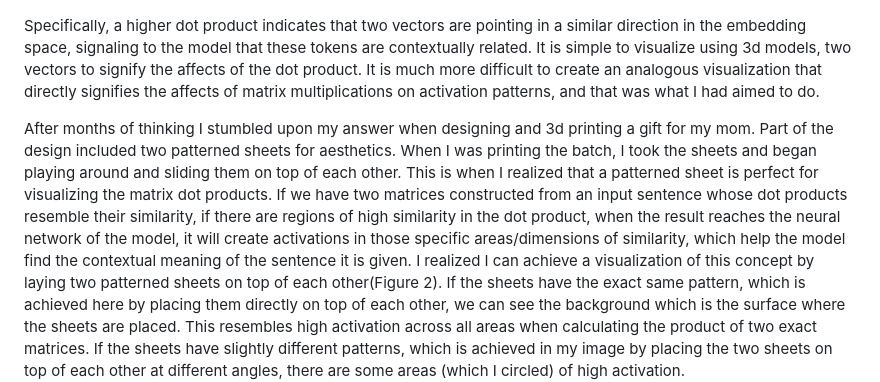
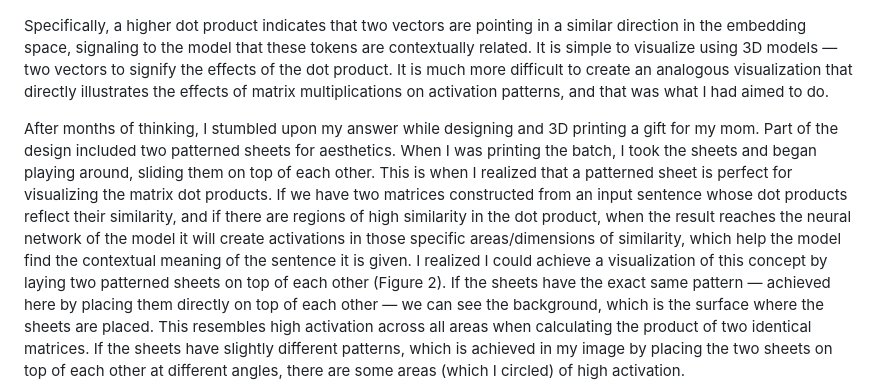
Before and after one commit to arsamadaei/Transformers, a Markdown page: README.md, the part around one of its changes. Rendered like a GitHub page.

```diff
--- a/README.md
+++ b/README.md
@@ -20,10 +20,10 @@ The main method that Google's Transformer model uses to tackle this challenge, i
 The attention mechanism relies on matrix multiplications, which are essentially batches of dot products (Figure 1). In a geometric sense, the dot product acts as a similarity metric that measures the alignment between two vectors.
 ![Figure 1: This is how the attention scores are produced](News/Images/ATM.jpg)
 
-Specifically, a higher dot product indicates that two vectors are pointing in a similar direction in the embedding space, signaling to the model that these tokens are contextually related. It is simple to visualize using 3d models, two vectors to signify the affects of the dot product. It is much more difficult to create an analogous visualization that directly signifies the affects of matrix multiplications on activation patterns, and that was what I had aimed to do.
+Specifically, a higher dot product indicates that two vectors are pointing in a similar direction in the embedding space, signaling to the model that these tokens are contextually related. It is simple to visualize using 3D models — two vectors to signify the effects of the dot product. It is much more difficult to create an analogous visualization that directly illustrates the effects of matrix multiplications on activation patterns, and that was what I had aimed to do.
 
-After months of thinking I stumbled upon my answer when designing and 3d printing a gift for my mom. Part of the design included two patterned sheets for aesthetics. When I was printing the batch, I took the sheets and began playing around and sliding them on top of each other. This is when I realized that a patterned sheet is perfect for visualizing the matrix dot products. If we have two matrices constructed from an input sentence whose dot products resemble their similarity, if there are regions of high similarity in the dot product, when the result reaches the neural network of the model, it will create activations in those specific areas/dimensions of similarity, which help the model find the contextual meaning of the sentence it is given.
-I realized I can achieve a visualization of this concept by laying two patterned sheets on top of each other(Figure 2). If the sheets have the exact same pattern, which is achieved here by placing them directly on top of each other, we can see the background which is the surface where the sheets are placed. This resembles high activation across all areas when calculating the product of two exact matrices.
+After months of thinking, I stumbled upon my answer while designing and 3D printing a gift for my mom. Part of the design included two patterned sheets for aesthetics. When I was printing the batch, I took the sheets and began playing around, sliding them on top of each other. This is when I realized that a patterned sheet is perfect for visualizing the matrix dot products. If we have two matrices constructed from an input sentence whose dot products reflect their similarity, and if there are regions of high similarity in the dot product, when the result reaches the neural network of the model it will create activations in those specific areas/dimensions of similarity, which help the model find the contextual meaning of the sentence it is given.
+I realized I could achieve a visualization of this concept by laying two patterned sheets on top of each other (Figure 2). If the sheets have the exact same pattern — achieved here by placing them directly on top of each other — we can see the background, which is the surface where the sheets are placed. This resembles high activation across all areas when calculating the product of two identical matrices.
 If the sheets have slightly different patterns, which is achieved in my image by placing the two sheets on top of each other at different angles, there are some areas (which I circled) of high activation.
 ![Figure 2: This is how the attention scores are produced](News/Images/VizTool.jpg)
 
```
Also changed, not shown: other parts of README.md (+12 -13 lines).
